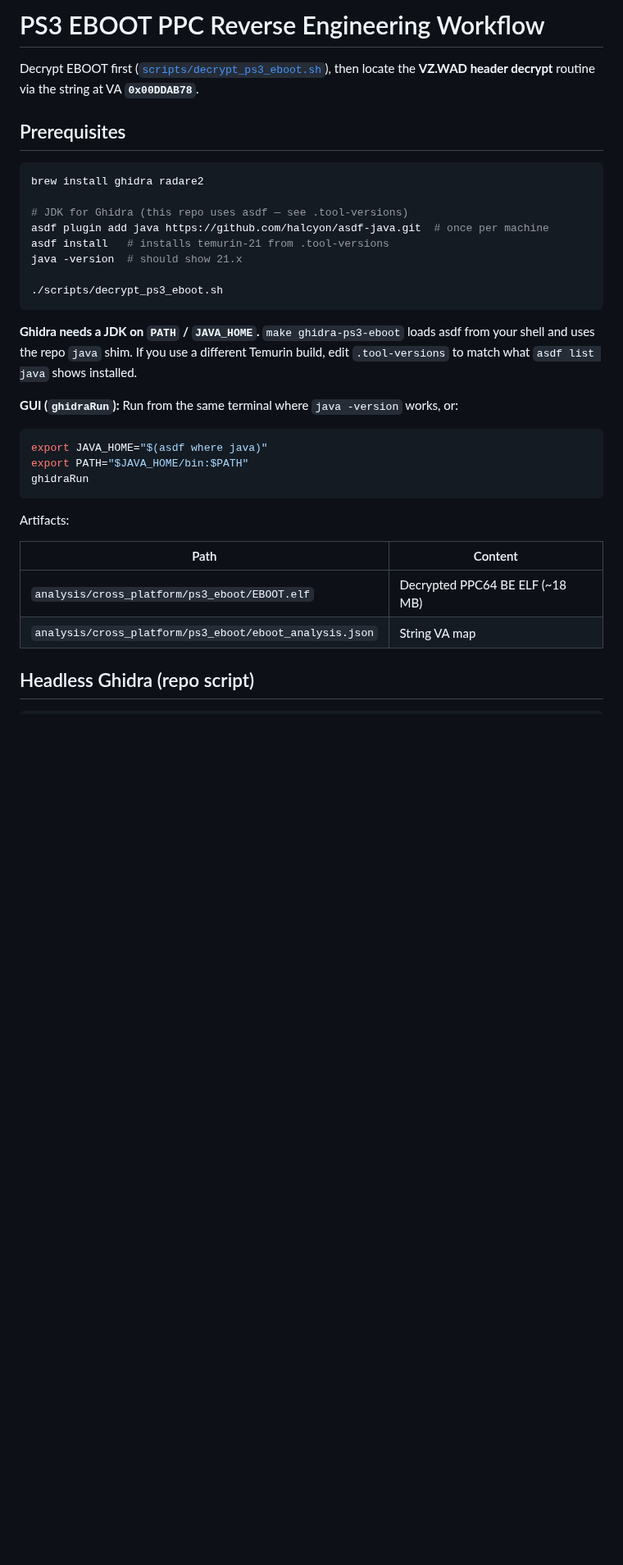
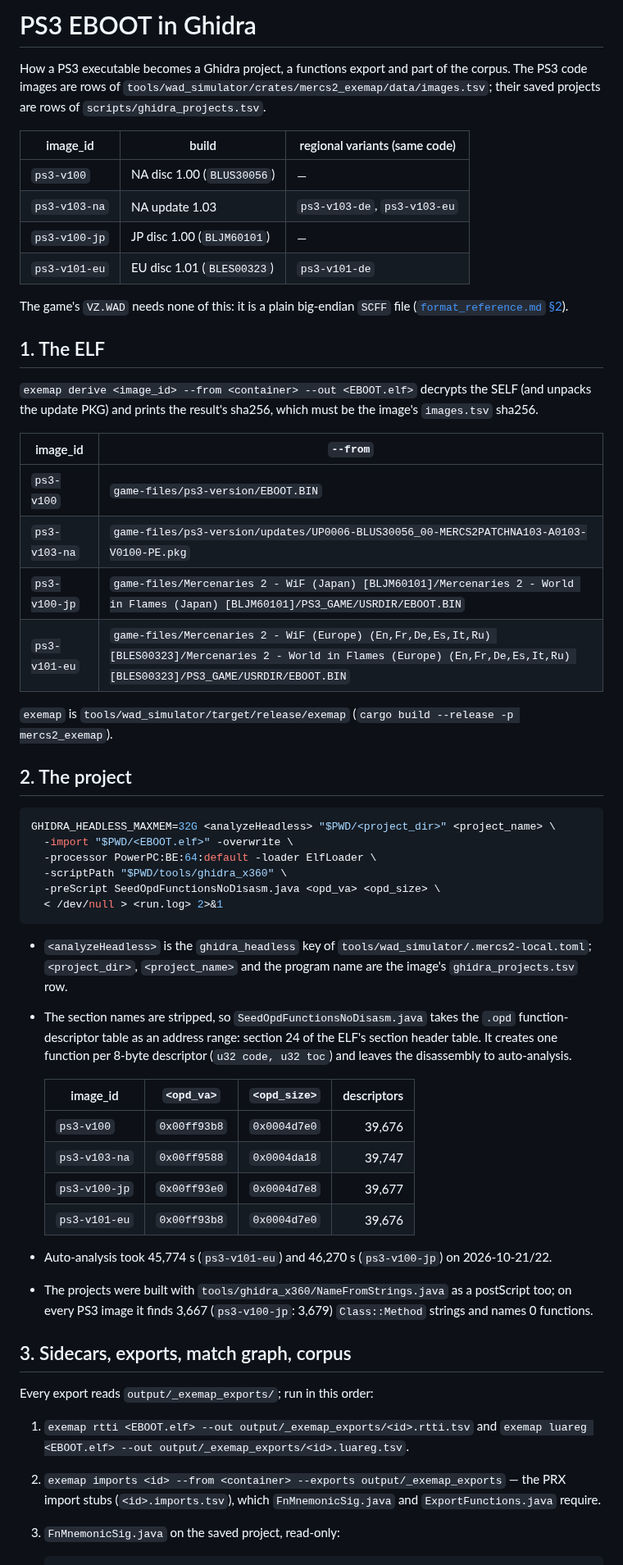
Before and after one commit to Mercenaries-Fan-Build/notes-on-the-released-game, a Markdown page: docs/ps3_ppc_re_workflow.md, the part around one of its changes. Shown at 82% size. Drawn GitHub-style; blank space fills up the shorter version.

````diff
--- a/docs/ps3_ppc_re_workflow.md
+++ b/docs/ps3_ppc_re_workflow.md
@@ -1,38 +1,70 @@
-# PS3 EBOOT PPC Reverse Engineering Workflow
+# PS3 EBOOT in Ghidra
 
-Decrypt EBOOT first ([`scripts/decrypt_ps3_eboot.sh`](../scripts/decrypt_ps3_eboot.sh)), then locate the **VZ.WAD header decrypt** routine via the string at VA **`0x00DDAB78`**.
+How a PS3 executable becomes a Ghidra project, a functions export and part of the corpus. The
+PS3 code images are rows of `tools/wad_simulator/crates/mercs2_exemap/data/images.tsv`; their
+saved projects are rows of `scripts/ghidra_projects.tsv`.
 
-## Prerequisites
+| image_id | build | regional variants (same code) |
+|---|---|---|
+| `ps3-v100` | NA disc 1.00 (`BLUS30056`) | — |
+| `ps3-v103-na` | NA update 1.03 | `ps3-v103-de`, `ps3-v103-eu` |
+| `ps3-v100-jp` | JP disc 1.00 (`BLJM60101`) | — |
+| `ps3-v101-eu` | EU disc 1.01 (`BLES00323`) | `ps3-v101-de` |
+
+The game's `VZ.WAD` needs none of this: it is a plain big-endian `SCFF` file
+([`format_reference.md` §2](format_reference.md#2-ffcs-wad-container)).
+
+## 1. The ELF
+
+`exemap derive <image_id> --from <container> --out <EBOOT.elf>` decrypts the SELF (and unpacks
+the update PKG) and prints the result's sha256, which must be the image's `images.tsv` sha256.
+
+| image_id | `--from` |
+|---|---|
+| `ps3-v100` | `game-files/ps3-version/EBOOT.BIN` |
+| `ps3-v103-na` | `game-files/ps3-version/updates/UP0006-BLUS30056_00-MERCS2PATCHNA103-A0103-V0100-PE.pkg` |
+| `ps3-v100-jp` | `game-files/Mercenaries 2 - WiF (Japan) [BLJM60101]/Mercenaries 2 - World in Flames (Japan) [BLJM60101]/PS3_GAME/USRDIR/EBOOT.BIN` |
+| `ps3-v101-eu` | `game-files/Mercenaries 2 - WiF (Europe) (En,Fr,De,Es,It,Ru) [BLES00323]/Mercenaries 2 - World in Flames (Europe) (En,Fr,De,Es,It,Ru) [BLES00323]/PS3_GAME/USRDIR/EBOOT.BIN` |
+
+`exemap` is `tools/wad_simulator/target/release/exemap` (`cargo build --release -p mercs2_exemap`).
+
+## 2. The project
 
 ```bash
-brew install ghidra radare2
-
-# JDK for Ghidra (this repo uses asdf — see .tool-versions)
-asdf plugin add java https://github.com/halcyon/asdf-java.git  # once per machine
-asdf install   # installs temurin-21 from .tool-versions
-java -version  # should show 21.x
-
-./scripts/decrypt_ps3_eboot.sh
+GHIDRA_HEADLESS_MAXMEM=32G <analyzeHeadless> "$PWD/<project_dir>" <project_name> \
+  -import "$PWD/<EBOOT.elf>" -overwrite \
+  -processor PowerPC:BE:64:default -loader ElfLoader \
+  -scriptPath "$PWD/tools/ghidra_x360" \
+  -preScript SeedOpdFunctionsNoDisasm.java <opd_va> <opd_size> \
+  < /dev/null > <run.log> 2>&1
 ```
 
-**Ghidra needs a JDK on `PATH` / `JAVA_HOME`.** `make ghidra-ps3-eboot` loads asdf from your shell
-and uses the repo `java` shim. If you use a different Temurin build, edit `.tool-versions` to match
-what `asdf list java` shows installed.
+- `<analyzeHeadless>` is the `ghidra_headless` key of `tools/wad_simulator/.mercs2-local.toml`;
+  `<project_dir>`, `<project_name>` and the program name are the image's `ghidra_projects.tsv` row.
+- The section names are stripped, so `SeedOpdFunctionsNoDisasm.java` takes the `.opd`
+  function-descriptor table as an address range: section 24 of the ELF's section header table.
+  It creates one function per 8-byte descriptor (`u32 code, u32 toc`) and leaves the
+  disassembly to auto-analysis.
 
-**GUI (`ghidraRun`):** Run from the same terminal where `java -version` works, or:
+  | image_id | `<opd_va>` | `<opd_size>` | descriptors |
+  |---|---|---|---:|
+  | `ps3-v100` | `0x00ff93b8` | `0x0004d7e0` | 39,676 |
+  | `ps3-v103-na` | `0x00ff9588` | `0x0004da18` | 39,747 |
+  | `ps3-v100-jp` | `0x00ff93e0` | `0x0004d7e8` | 39,677 |
+  | `ps3-v101-eu` | `0x00ff93b8` | `0x0004d7e0` | 39,676 |
 
-```bash
-export JAVA_HOME="$(asdf where java)"
-export PATH="$JAVA_HOME/bin:$PATH"
-ghidraRun
-```
+- Auto-analysis took 45,774 s (`ps3-v101-eu`) and 46,270 s (`ps3-v100-jp`) on 2026-10-21/22.
+- The projects were built with `tools/ghidra_x360/NameFromStrings.java` as a postScript too; on
+  every PS3 image it finds 3,667 (`ps3-v100-jp`: 3,679) `Class::Method` strings and names 0
+  functions.
 
-Artifacts:
+## 3. Sidecars, exports, match graph, corpus
 
-| Path | Content |
-|------|---------|
-| `analysis/cross_platform/ps3_eboot/EBOOT.elf` | Decrypted PPC64 BE ELF (~18 MB) |
-| `analysis/cross_platform/ps3_eboot/eboot_analysis.json` | String VA map |
+Every export reads `output/_exemap_exports/`; run in this order:
 
-## Headless Ghidra (repo script)
+1. `exemap rtti <EBOOT.elf> --out output/_exemap_exports/<id>.rtti.tsv` and
+   `exemap luareg <EBOOT.elf> --out output/_exemap_exports/<id>.luareg.tsv`.
+2. `exemap imports <id> --from <container> --exports output/_exemap_exports` — the PRX import
+   stubs (`<id>.imports.tsv`), which `FnMnemonicSig.java` and `ExportFunctions.java` require.
+3. `FnMnemonicSig.java` on the saved project, read-only:
 
````
Also changed, not shown: other parts of docs/ps3_ppc_re_workflow.md (+32 -43 lines).
